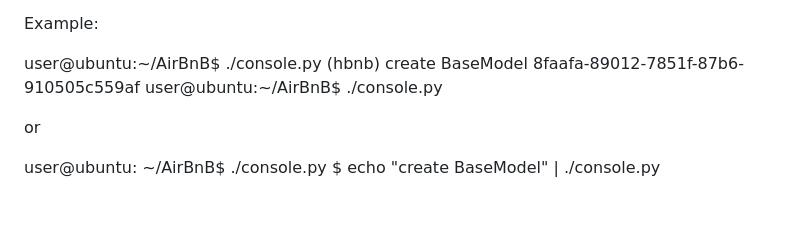
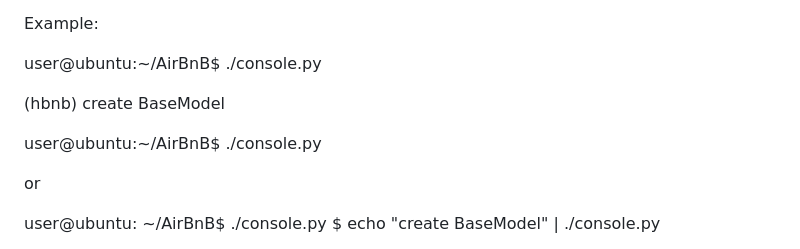
Before and after one commit to 1772hojaz/alu-AirBnB_clone, a Markdown page: README.md, the part around the change. GitHub-like rendering; blank space fills up the shorter version.

```diff
--- a/README.md
+++ b/README.md
@@ -108,8 +108,9 @@ Example:
 
 
 user@ubuntu:~/AirBnB$ ./console.py
+
 (hbnb) create BaseModel
-8faafa-89012-7851f-87b6-910505c559af
+
 user@ubuntu:~/AirBnB$ ./console.py
 
 or
```
